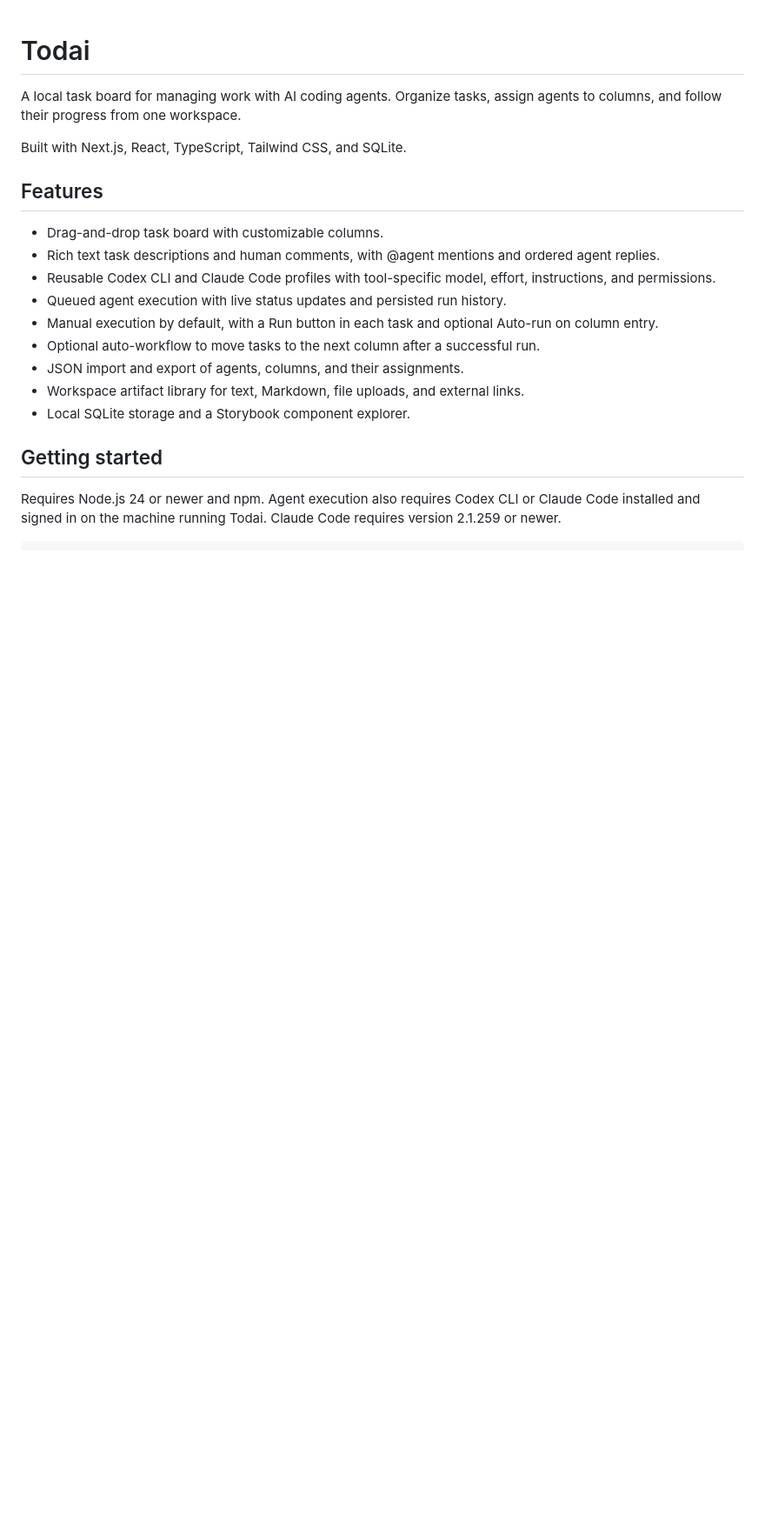
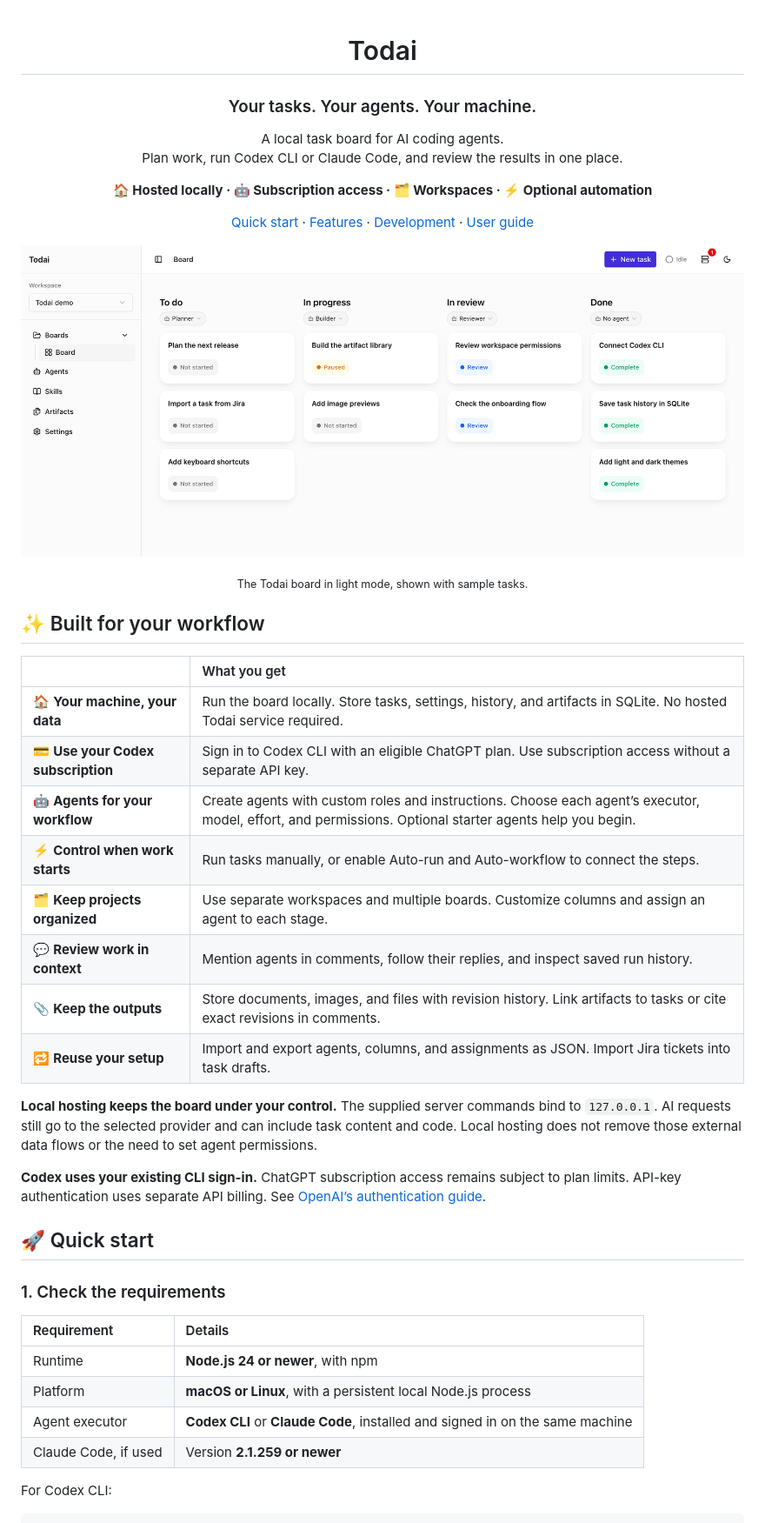
Before and after one commit to RodRitter/todai, a Markdown page: README.md, the part around one of its changes. Shown at 87% size. Rendered like a GitHub page; pictures changed too: docs/images/todai-board.png (added); blank space fills up the shorter version.

Commit message:
docs: refresh README with setup guide and product screenshot

````diff
--- a/README.md
+++ b/README.md
@@ -1,23 +3,51 @@
 # Todai
 
-A local task board for managing work with AI coding agents. Organize tasks, assign agents to columns, and follow their progress from one workspace.
+### Your tasks. Your agents. Your machine.
 
-Built with Next.js, React, TypeScript, Tailwind CSS, and SQLite.
+A local task board for AI coding agents.<br>
+Plan work, run Codex CLI or Claude Code, and review the results in one place.
 
-## Features
+**🏠 Hosted locally · 🤖 Subscription access · 🗂️ Workspaces · ⚡ Optional automation**
 
-- Drag-and-drop task board with customizable columns.
-- Rich text task descriptions and human comments, with @agent mentions and ordered agent replies.
-- Reusable Codex CLI and Claude Code profiles with tool-specific model, effort, instructions, and permissions.
-- Queued agent execution with live status updates and persisted run history.
-- Manual execution by default, with a Run button in each task and optional Auto-run on column entry.
-- Optional auto-workflow to move tasks to the next column after a successful run.
-- JSON import and export of agents, columns, and their assignments.
-- Workspace artifact library for text, Markdown, file uploads, and external links.
-- Local SQLite storage and a Storybook component explorer.
+[Quick start](#-quick-start) · [Features](#-built-for-your-workflow) · [Development](#-development) · [User guide](docs/user-guide.md)
 
-## Getting started
+</div>
 
-Requires Node.js 24 or newer and npm. Agent execution also requires Codex CLI or Claude Code installed and signed in on the machine running Todai. Claude Code requires version 2.1.259 or newer.
+![Todai in light mode, with a four-column task board, assigned agents, and task status badges.](docs/images/todai-board.png)
+
+<p align="center"><sub>The Todai board in light mode, shown with sample tasks.</sub></p>
+
+## ✨ Built for your workflow
+
+| | What you get |
+| :--- | :--- |
+| 🏠 **Your machine, your data** | Run the board locally. Store tasks, settings, history, and artifacts in SQLite. No hosted Todai service required. |
+| 💳 **Use your Codex subscription** | Sign in to Codex CLI with an eligible ChatGPT plan. Use subscription access without a separate API key. |
+| 🤖 **Agents for your workflow** | Create agents with custom roles and instructions. Choose each agent’s executor, model, effort, and permissions. Optional starter agents help you begin. |
+| ⚡ **Control when work starts** | Run tasks manually, or enable Auto-run and Auto-workflow to connect the steps. |
+| 🗂️ **Keep projects organized** | Use separate workspaces and multiple boards. Customize columns and assign an agent to each stage. |
+| 💬 **Review work in context** | Mention agents in comments, follow their replies, and inspect saved run history. |
+| 📎 **Keep the outputs** | Store documents, images, and files with revision history. Link artifacts to tasks or cite exact revisions in comments. |
+| 🔁 **Reuse your setup** | Import and export agents, columns, and assignments as JSON. Import Jira tickets into task drafts. |
+
+**Local hosting keeps the board under your control.** The supplied server commands bind to `127.0.0.1`.
+AI requests still go to the selected provider and can include task content and code.
+Local hosting does not remove those external data flows or the need to set agent permissions.
+
+**Codex uses your existing CLI sign-in.** ChatGPT subscription access remains subject to plan limits.
+API-key authentication uses separate API billing. See [OpenAI’s authentication guide](https://developers.openai.com/codex/auth).
+
+## 🚀 Quick start
+
+### 1. Check the requirements
+
+| Requirement | Details |
+| :--- | :--- |
+| Runtime | **Node.js 24 or newer**, with npm |
+| Platform | **macOS or Linux**, with a persistent local Node.js process |
+| Agent executor | **Codex CLI** or **Claude Code**, installed and signed in on the same machine |
+| Claude Code, if used | Version **2.1.259 or newer** |
+
+For Codex CLI:
 
 ```sh
````
Also changed, not shown: other parts of README.md (+89 -61 lines), docs/user-guide.md (added, +60 -0 lines).
